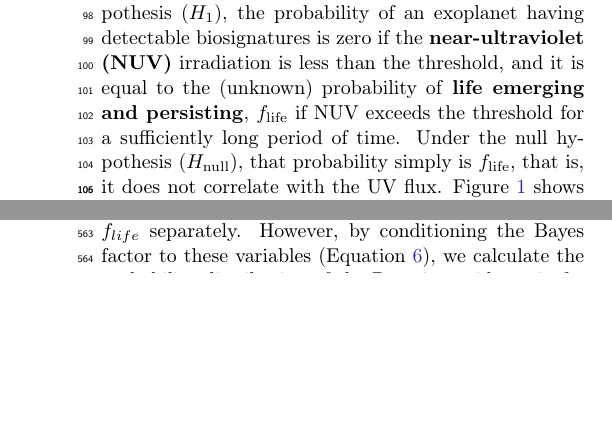
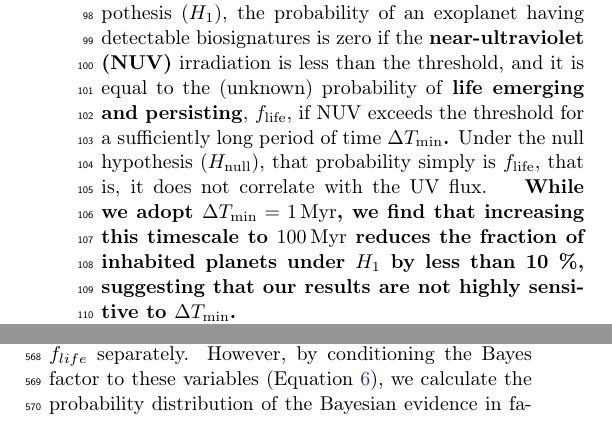
Before and after one commit to matiscke/originsoflife, a LaTeX paper (src/tex/ms.tex): two parts of the columns of pages 2 and 8 of 14, joined at a grey line, cut so that both start at the same text, the shorter picture padded with empty space. Compiled offline with pdfLaTeX; a LaTeX package or settings file that is missing is left out.

Commit message:
discuss choice of abiogenesis timescale Delta T_min

```diff
--- a/src/tex/ms.tex
+++ b/src/tex/ms.tex
@@ -84,8 +84,12 @@ We focus on one version of the UV Threshold Hypothesis, the so-called cyanosulfi
 %\sout{Second, a recent publication argues that /all/ estimates of M-dwarf UV are underestimates, and that late M-dwarf stars have similar emission to Sunlike stars (Rekhi et al. 2023). I suspect this is incorrect, because it contradicts a lot of work from e.g. the MUSCLES collaboration and the HAZMAT project, but it's worth keeping an eye on in case it is correct after all.}}
 
 We follow a semi-analytical Bayesian analysis to estimate probabilities of obtaining strong evidence for or against this hypothesis.
-Under the UV Threshold Hypothesis ($H_1$), the probability of an exoplanet having detectable biosignatures is zero if the \rev{\gls{NUV}} irradiation is less than the threshold, and it is equal to the (unknown) probability of \rev{life emerging and persisting}, $f_\mathrm{life}$ if \gls{NUV} exceeds the threshold for a sufficiently long period of time.
+Under the UV Threshold Hypothesis ($H_1$), the probability of an exoplanet having detectable biosignatures is zero if the \rev{\gls{NUV}} irradiation is less than the threshold, and it is equal to the (unknown) probability of \rev{life emerging and persisting}, $f_\mathrm{life}$, if \gls{NUV} exceeds the threshold for a sufficiently long period of time \rev{$\Delta T_\mathrm{min}$.}
 Under the null hypothesis ($H_\mathrm{null}$), that probability simply is $f_\mathrm{life}$, that is, it does not correlate with the \gls{UV} flux.
+\rev{
+While we adopt $\Delta T_\mathrm{min} = \SI{1}{\mega\year}$, we find that increasing this timescale to \SI{100}{\mega\year} reduces the fraction of inhabited planets under $H_1$ by less than 10 \%, suggesting that our results are not highly sensitive to $\Delta T_\mathrm{min}$.
+}
+
 \begin{figure*}
     \begin{centering}
         \includegraphics[width=\hsize]{figures/hypotheses.pdf}
```
